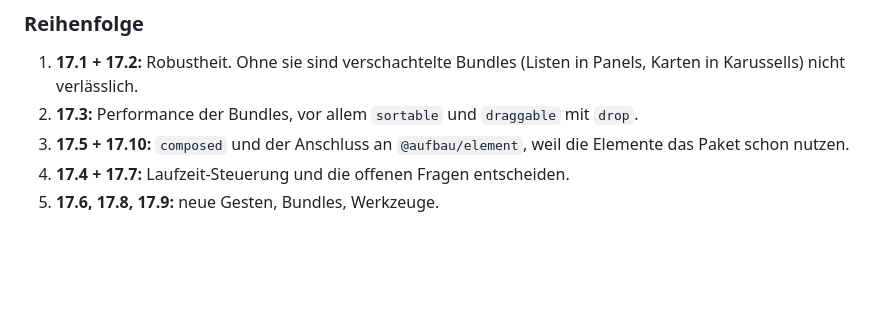
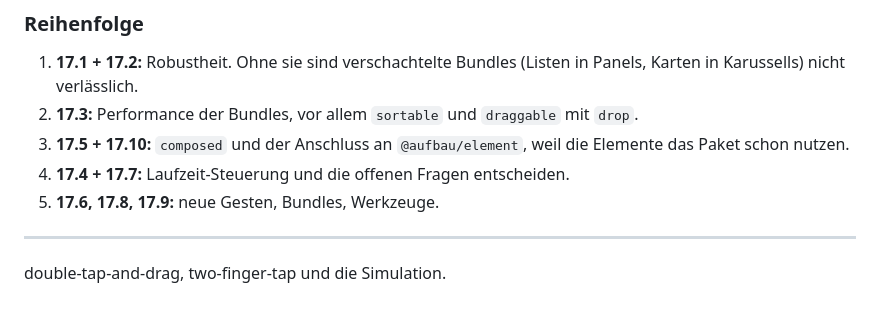
Before and after one commit to Pulgasari/pulgasari.github.io, a Markdown page: md/analyze/gestures.md, the part around the change. Drawn GitHub-style; blank space fills up the shorter version.

```diff
--- a/md/analyze/gestures.md
+++ b/md/analyze/gestures.md
@@ -571,3 +571,7 @@ TheFingers `visualize` ist eine gute Idee, schlecht umgesetzt: Ein Overlay, das
 3. **17.5 + 17.10:** `composed` und der Anschluss an `@aufbau/element`, weil die Elemente das Paket schon nutzen.
 4. **17.4 + 17.7:** Laufzeit-Steuerung und die offenen Fragen entscheiden.
 5. **17.6, 17.8, 17.9:** neue Gesten, Bundles, Werkzeuge.
+
+---
+
+double-tap-and-drag, two-finger-tap und die Simulation.
```
